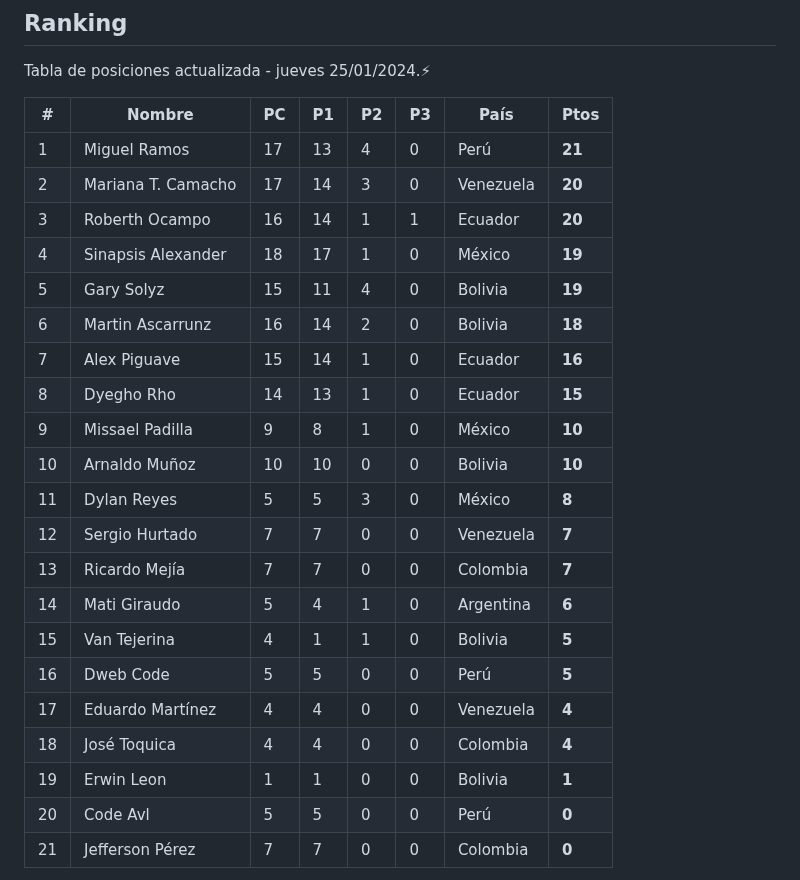
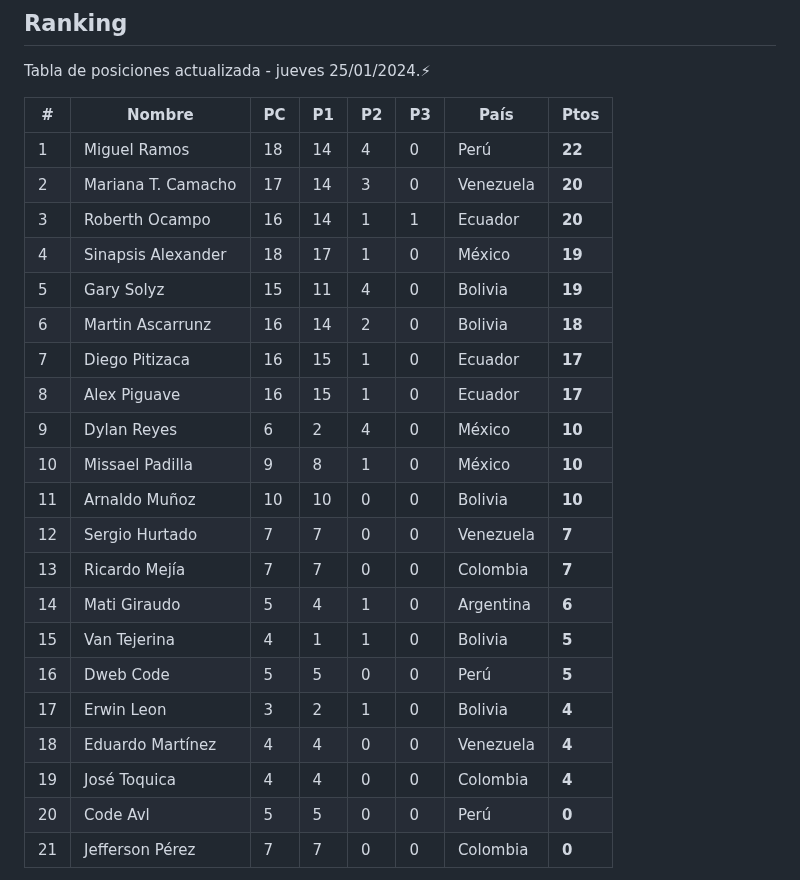
Before and after one commit to frontend-club/100DaysOfProjects, a Markdown page: README.md, the part around the change. GitHub-like rendering.

Commit message:
Ranking actualizado

```diff
--- a/README.md
+++ b/README.md
@@ -64,25 +64,25 @@ Tabla de posiciones actualizada - jueves 25/01/2024.⚡
 
 | #    | Nombre             | PC   | P1   | P2   | P3   | País      | Ptos   |
 | ---- | ------------------ | ---- | ---- | ---- | ---- | --------- | ------ |
-| 1    | Miguel Ramos       | 17   | 13   | 4    | 0    | Perú      | **21** |
+| 1    | Miguel Ramos       | 18   | 14   | 4    | 0    | Perú      | **22** |
 | 2    | Mariana T. Camacho | 17   | 14   | 3    | 0    | Venezuela | **20** |
 | 3    | Roberth Ocampo     | 16   | 14   | 1    | 1    | Ecuador   | **20** |
 | 4    | Sinapsis Alexander | 18   | 17   | 1    | 0    | México    | **19** |
 | 5    | Gary Solyz         | 15   | 11   | 4    | 0    | Bolivia   | **19** |
 | 6    | Martin Ascarrunz   | 16   | 14   | 2    | 0    | Bolivia   | **18** |
-| 7    | Alex Piguave       | 15   | 14   | 1    | 0    | Ecuador   | **16** |
-| 8    | Dyegho Rho         | 14   | 13   | 1    | 0    | Ecuador   | **15** |
-| 9    | Missael Padilla    | 9    | 8    | 1    | 0    | México    | **10** |
-| 10   | Arnaldo Muñoz      | 10   | 10   | 0    | 0    | Bolivia   | **10** |
-| 11   | Dylan Reyes        | 5    | 5    | 3    | 0    | México    | **8**  |
+| 7    | Diego Pitizaca     | 16   | 15   | 1    | 0    | Ecuador   | **17** |
+| 8    | Alex Piguave       | 16   | 15   | 1    | 0    | Ecuador   | **17** |
+| 9    | Dylan Reyes        | 6    | 2    | 4    | 0    | México    | **10** |
+| 10   | Missael Padilla    | 9    | 8    | 1    | 0    | México    | **10** |
+| 11   | Arnaldo Muñoz      | 10   | 10   | 0    | 0    | Bolivia   | **10** |
 | 12   | Sergio Hurtado     | 7    | 7    | 0    | 0    | Venezuela | **7**  |
 | 13   | Ricardo Mejía      | 7    | 7    | 0    | 0    | Colombia  | **7**  |
 | 14   | Mati Giraudo       | 5    | 4    | 1    | 0    | Argentina | **6**  |
 | 15   | Van Tejerina       | 4    | 1    | 1    | 0    | Bolivia   | **5**  |
 | 16   | Dweb Code          | 5    | 5    | 0    | 0    | Perú      | **5**  |
-| 17   | Eduardo Martínez   | 4    | 4    | 0    | 0    | Venezuela | **4**  |
-| 18   | José Toquica       | 4    | 4    | 0    | 0    | Colombia  | **4**  |
-| 19   | Erwin Leon         | 1    | 1    | 0    | 0    | Bolivia   | **1**  |
+| 17   | Erwin Leon         | 3    | 2    | 1    | 0    | Bolivia   | **4**  |
+| 18   | Eduardo Martínez   | 4    | 4    | 0    | 0    | Venezuela | **4**  |
+| 19   | José Toquica       | 4    | 4    | 0    | 0    | Colombia  | **4**  |
 | 20   | Code Avl           | 5    | 5    | 0    | 0    | Perú      | **0**  |
 | 21   | Jefferson Pérez    | 7    | 7    | 0    | 0    | Colombia  | **0**  |
 
```
